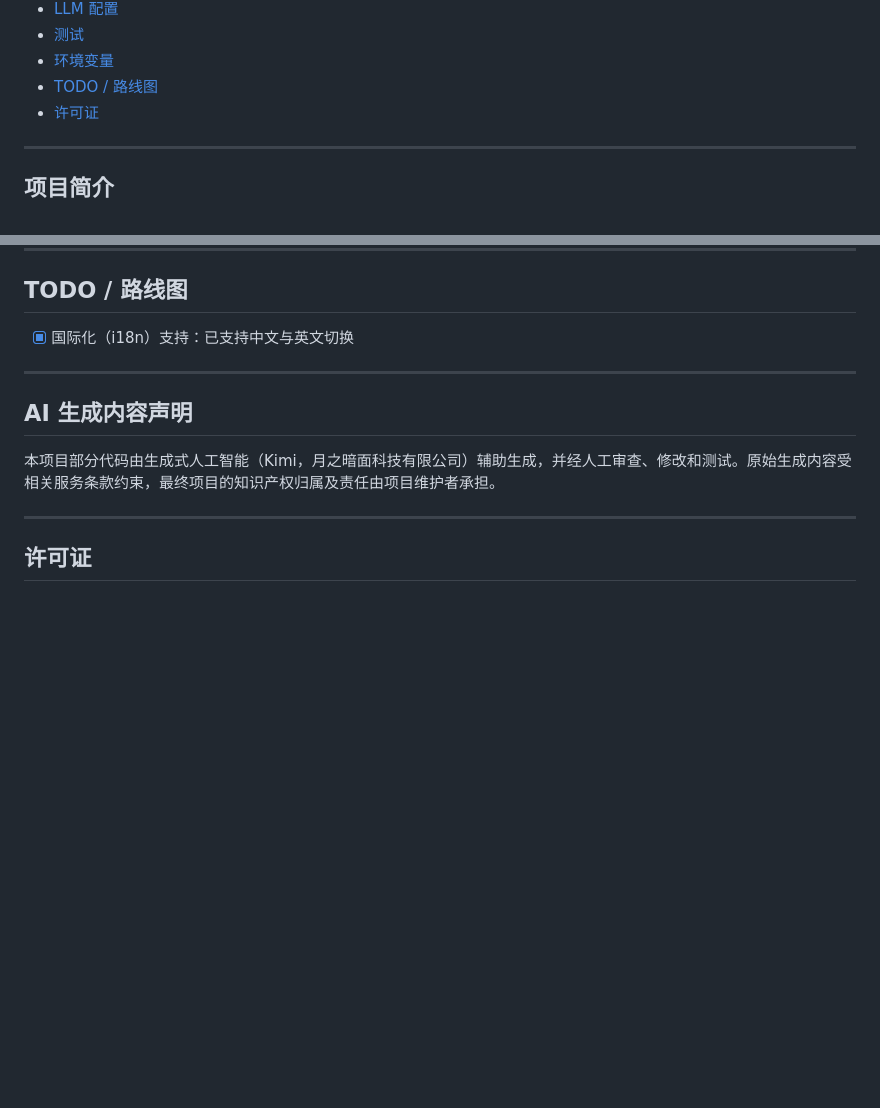
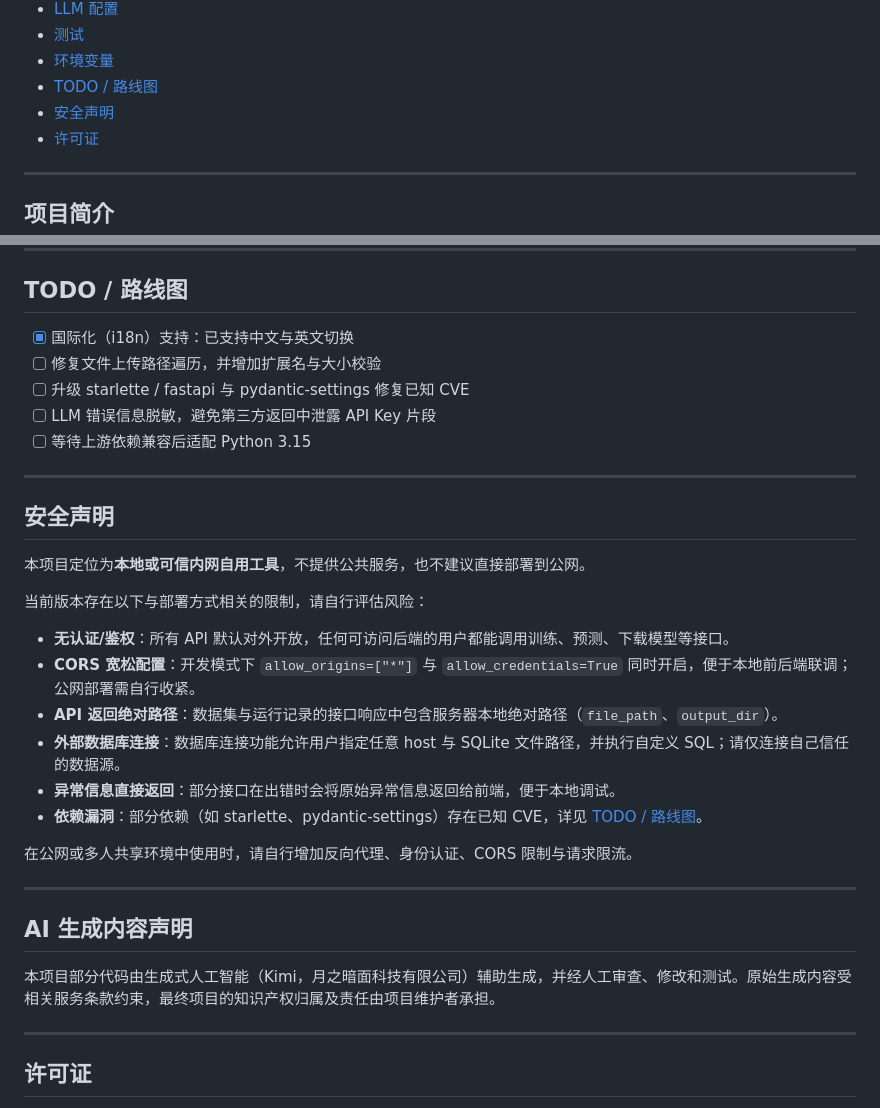
Before and after one commit to 111acge/Prefect_AutoML_Platform, a Markdown page: README.md, 2 parts joined by grey strips. GitHub-like rendering; blank space fills up the shorter version.

```diff
--- a/README.md
+++ b/README.md
@@ -20,6 +20,7 @@
 - [测试](#测试)
 - [环境变量](#环境变量)
 - [TODO / 路线图](#todo--路线图)
+- [安全声明](#安全声明)
 - [许可证](#许可证)
 
 ---
@@ -331,6 +332,27 @@ pytest tests/test_api.py -v
 ## TODO / 路线图
 
 - [x] 国际化（i18n）支持：已支持中文与英文切换
+- [ ] 修复文件上传路径遍历，并增加扩展名与大小校验
+- [ ] 升级 starlette / fastapi 与 pydantic-settings 修复已知 CVE
+- [ ] LLM 错误信息脱敏，避免第三方返回中泄露 API Key 片段
+- [ ] 等待上游依赖兼容后适配 Python 3.15
+
+---
+
+## 安全声明
+
+本项目定位为**本地或可信内网自用工具**，不提供公共服务，也不建议直接部署到公网。
+
+当前版本存在以下与部署方式相关的限制，请自行评估风险：
+
+- **无认证/鉴权**：所有 API 默认对外开放，任何可访问后端的用户都能调用训练、预测、下载模型等接口。
+- **CORS 宽松配置**：开发模式下 `allow_origins=["*"]` 与 `allow_credentials=True` 同时开启，便于本地前后端联调；公网部署需自行收紧。
+- **API 返回绝对路径**：数据集与运行记录的接口响应中包含服务器本地绝对路径（`file_path`、`output_dir`）。
+- **外部数据库连接**：数据库连接功能允许用户指定任意 host 与 SQLite 文件路径，并执行自定义 SQL；请仅连接自己信任的数据源。
+- **异常信息直接返回**：部分接口在出错时会将原始异常信息返回给前端，便于本地调试。
+- **依赖漏洞**：部分依赖（如 starlette、pydantic-settings）存在已知 CVE，详见 [TODO / 路线图](#todo--路线图)。
+
+在公网或多人共享环境中使用时，请自行增加反向代理、身份认证、CORS 限制与请求限流。
 
 ---
 
```
Also changed, not shown: README.en.md (+22 -0 lines).
